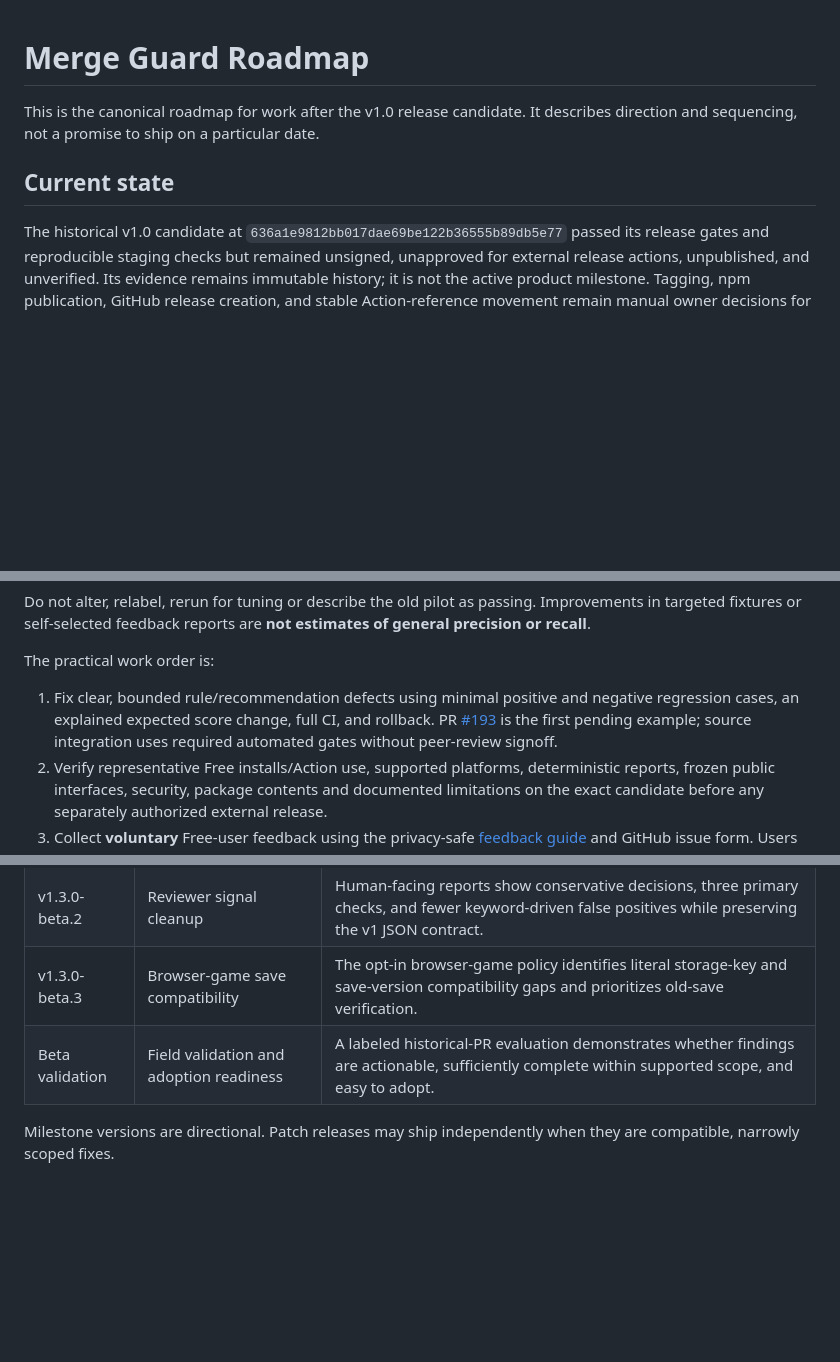
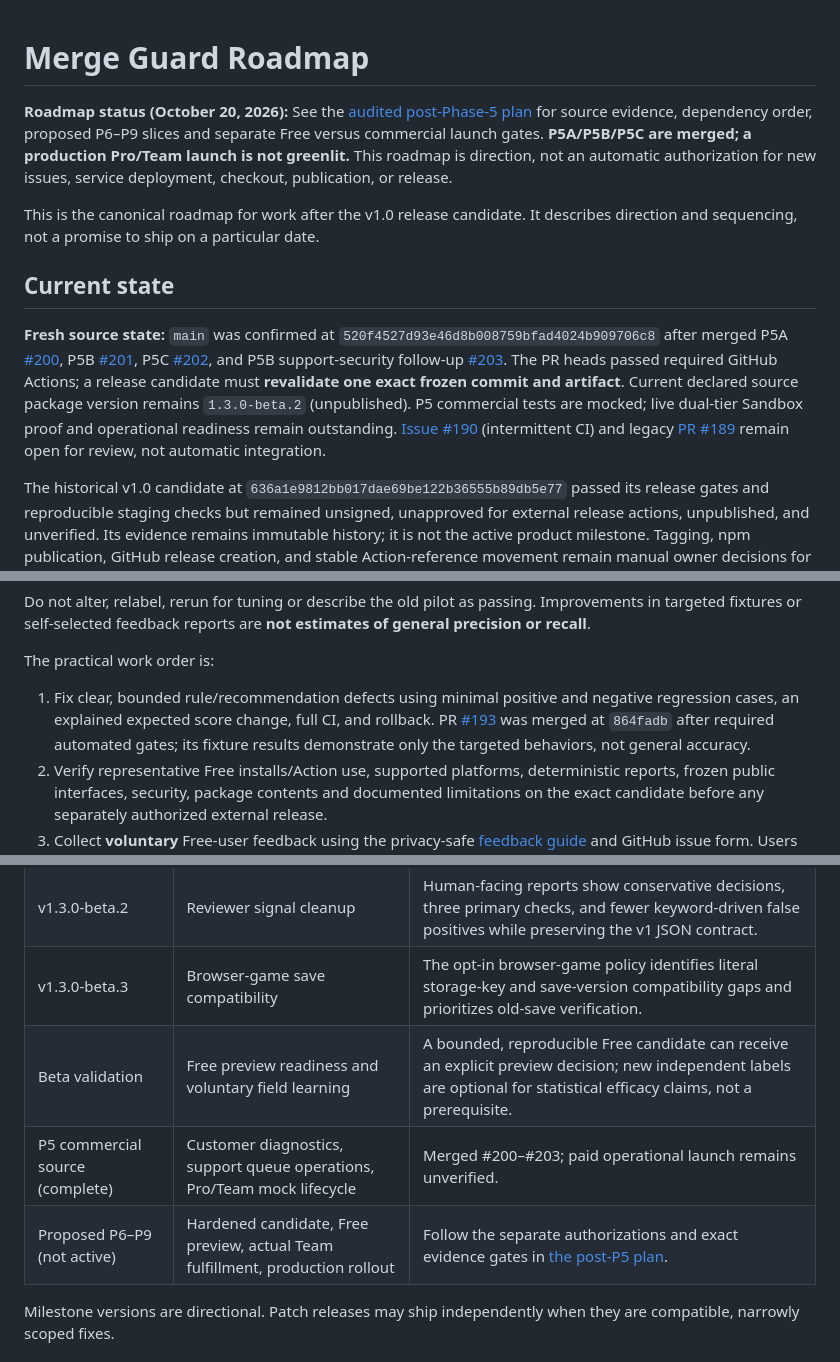
Before and after one commit to keepithandy/merge-guard, a Markdown page: ROADMAP.md, 3 parts joined by grey strips. Rendered like a GitHub page; blank space fills up the shorter version.

Commit message:
docs: reconcile canonical roadmap with merged P5 and proposed next gates

```diff
--- a/ROADMAP.md
+++ b/ROADMAP.md
@@ -1,8 +1,12 @@
 # Merge Guard Roadmap
+
+**Roadmap status (October 20, 2026):** See the [audited post-Phase-5 plan](docs/POST_P5_ROADMAP.md) for source evidence, dependency order, proposed P6–P9 slices and separate Free versus commercial launch gates. **P5A/P5B/P5C are merged; a production Pro/Team launch is not greenlit.** This roadmap is direction, not an automatic authorization for new issues, service deployment, checkout, publication, or release.
 
 This is the canonical roadmap for work after the v1.0 release candidate. It describes direction and sequencing, not a promise to ship on a particular date.
 
 ## Current state
+
+**Fresh source state:** `main` was confirmed at `520f4527d93e46d8b008759bfad4024b909706c8` after merged P5A [#200](https://github.com/keepithandy/merge-guard/pull/200), P5B [#201](https://github.com/keepithandy/merge-guard/pull/201), P5C [#202](https://github.com/keepithandy/merge-guard/pull/202), and P5B support-security follow-up [#203](https://github.com/keepithandy/merge-guard/pull/203). The PR heads passed required GitHub Actions; a release candidate must **revalidate one exact frozen commit and artifact**. Current declared source package version remains `1.3.0-beta.2` (unpublished). P5 commercial tests are mocked; live dual-tier Sandbox proof and operational readiness remain outstanding. [Issue #190](https://github.com/keepithandy/merge-guard/issues/190) (intermittent CI) and legacy [PR #189](https://github.com/keepithandy/merge-guard/pull/189) remain open for review, not automatic integration.
 
 The historical v1.0 candidate at `636a1e9812bb017dae69be122b36555b89db5e77` passed its release gates and reproducible staging checks but remained unsigned, unapproved for external release actions, unpublished, and unverified. Its evidence remains immutable history; it is not the active product milestone. Tagging, npm publication, GitHub release creation, and stable Action-reference movement remain manual owner decisions for any version.
 
@@ -50,7 +56,7 @@ Do not alter, relabel, rerun for tuning or describe the old pilot as passing. Im
 
 The practical work order is:
 
-1. Fix clear, bounded rule/recommendation defects using minimal positive and negative regression cases, an explained expected score change, full CI, and rollback. PR [#193](https://github.com/keepithandy/merge-guard/pull/193) is the first pending example; source integration uses required automated gates without peer-review signoff.
+1. Fix clear, bounded rule/recommendation defects using minimal positive and negative regression cases, an explained expected score change, full CI, and rollback. PR [#193](https://github.com/keepithandy/merge-guard/pull/193) was merged at `864fadb` after required automated gates; its fixture results demonstrate only the targeted behaviors, not general accuracy.
 2. Verify representative Free installs/Action use, supported platforms, deterministic reports, frozen public interfaces, security, package contents and documented limitations on the exact candidate before any separately authorized external release.
 3. Collect **voluntary** Free-user feedback using the privacy-safe [feedback guide](docs/FREE_BETA_FEEDBACK.md) and GitHub issue form. Users need not publish proprietary diffs or identifying details; avoid passive telemetry.
 4. Convert reproduced user issues into focused tests and future fixes. Track unverified versus confirmed reports; avoid deriving population accuracy percentages from self-selected issues.
@@ -86,7 +92,9 @@ This owner-directed slice is complete only when its dashboard architecture, impo
 | v1.3 | Durable review evidence | Teams can carry immutable Merge Guard evidence across pull-request pushes and CI runs with clear provenance and failure semantics. |
 | v1.3.0-beta.2 | Reviewer signal cleanup | Human-facing reports show conservative decisions, three primary checks, and fewer keyword-driven false positives while preserving the v1 JSON contract. |
 | v1.3.0-beta.3 | Browser-game save compatibility | The opt-in browser-game policy identifies literal storage-key and save-version compatibility gaps and prioritizes old-save verification. |
-| Beta validation | Field validation and adoption readiness | A labeled historical-PR evaluation demonstrates whether findings are actionable, sufficiently complete within supported scope, and easy to adopt. |
+| Beta validation | Free preview readiness and voluntary field learning | A bounded, reproducible Free candidate can receive an explicit preview decision; new independent labels are optional for statistical efficacy claims, not a prerequisite. |
+| P5 commercial source (complete) | Customer diagnostics, support queue operations, Pro/Team mock lifecycle | Merged #200–#203; paid operational launch remains unverified. |
+| Proposed P6–P9 (not active) | Hardened candidate, Free preview, actual Team fulfillment, production rollout | Follow the separate authorizations and exact evidence gates in [the post-P5 plan](docs/POST_P5_ROADMAP.md). |
 
 Milestone versions are directional. Patch releases may ship independently when they are compatible, narrowly scoped fixes.
 
```
Also changed, not shown: other parts of ROADMAP.md (+2 -0 lines).
